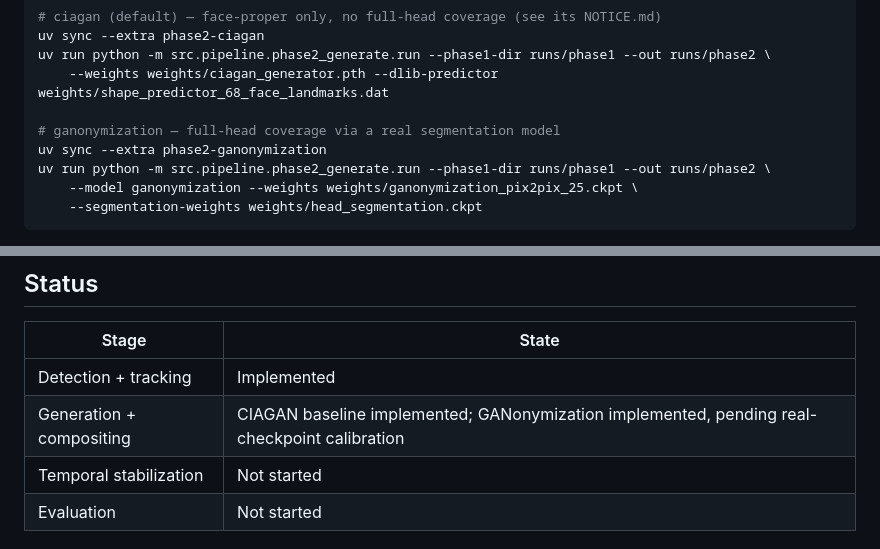
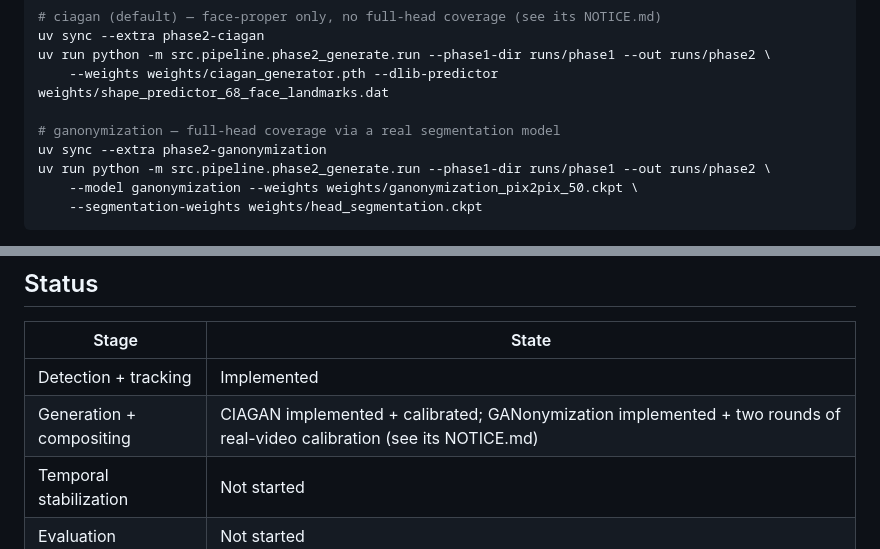
Before and after one commit to ld-wg/lose-the-faces-keep-the-lesson, a Markdown page: README.md, 2 parts joined by grey strips. Rendered like a GitHub page.

Commit message:
docs: fix stale 25-epoch checkpoint example, update status table
README still referenced the 25-epoch checkpoint in its usage example
after round 1 switched the default to 50-epoch. Also note in
ganonymization NOTICE.md that blend_mode/sharpen_generated were
subsequently removed from the code after the cleanup pass, so the
finding stays accurate for a future reader.

````diff
--- a/README.md
+++ b/README.md
@@ -45,7 +45,7 @@ uv run python -m src.pipeline.phase2_generate.run --phase1-dir runs/phase1 --out
 # ganonymization — full-head coverage via a real segmentation model
 uv sync --extra phase2-ganonymization
 uv run python -m src.pipeline.phase2_generate.run --phase1-dir runs/phase1 --out runs/phase2 \
-    --model ganonymization --weights weights/ganonymization_pix2pix_25.ckpt \
+    --model ganonymization --weights weights/ganonymization_pix2pix_50.ckpt \
     --segmentation-weights weights/head_segmentation.ckpt
 ```
 
@@ -73,7 +73,7 @@ uv run python -m src.config
 | Stage | State |
 |---|---|
 | Detection + tracking | Implemented |
-| Generation + compositing | CIAGAN baseline implemented; GANonymization implemented, pending real-checkpoint calibration |
+| Generation + compositing | CIAGAN implemented + calibrated; GANonymization implemented + two rounds of real-video calibration (see its NOTICE.md) |
 | Temporal stabilization | Not started |
 | Evaluation | Not started |
 
````
Also changed, not shown: 1 other file.
